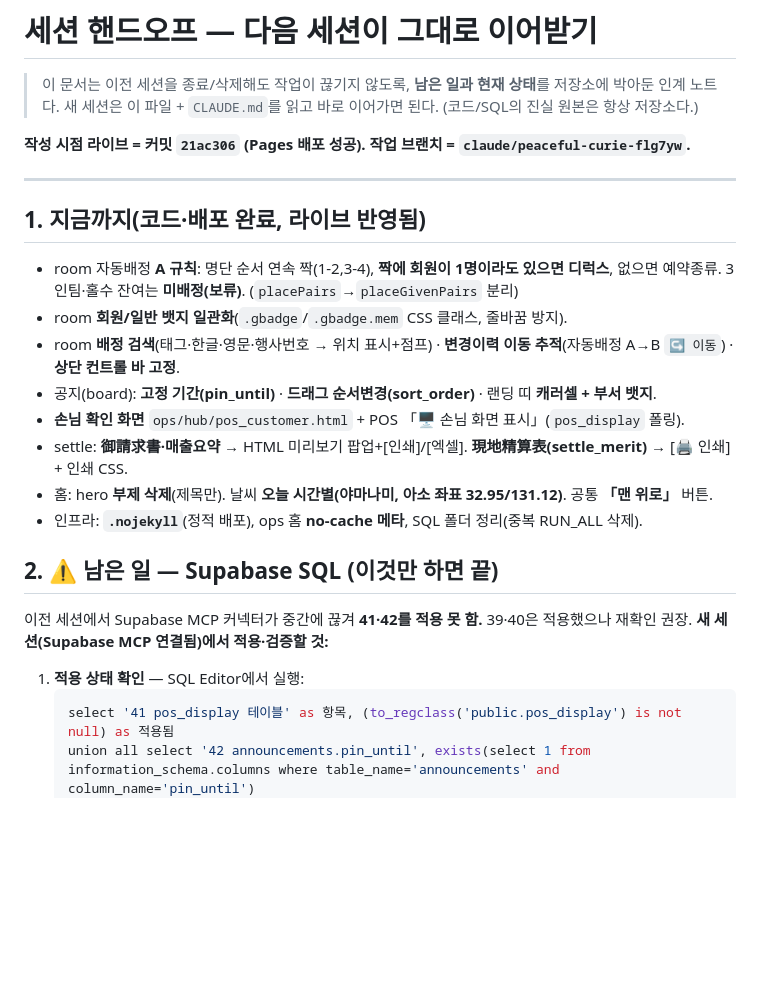
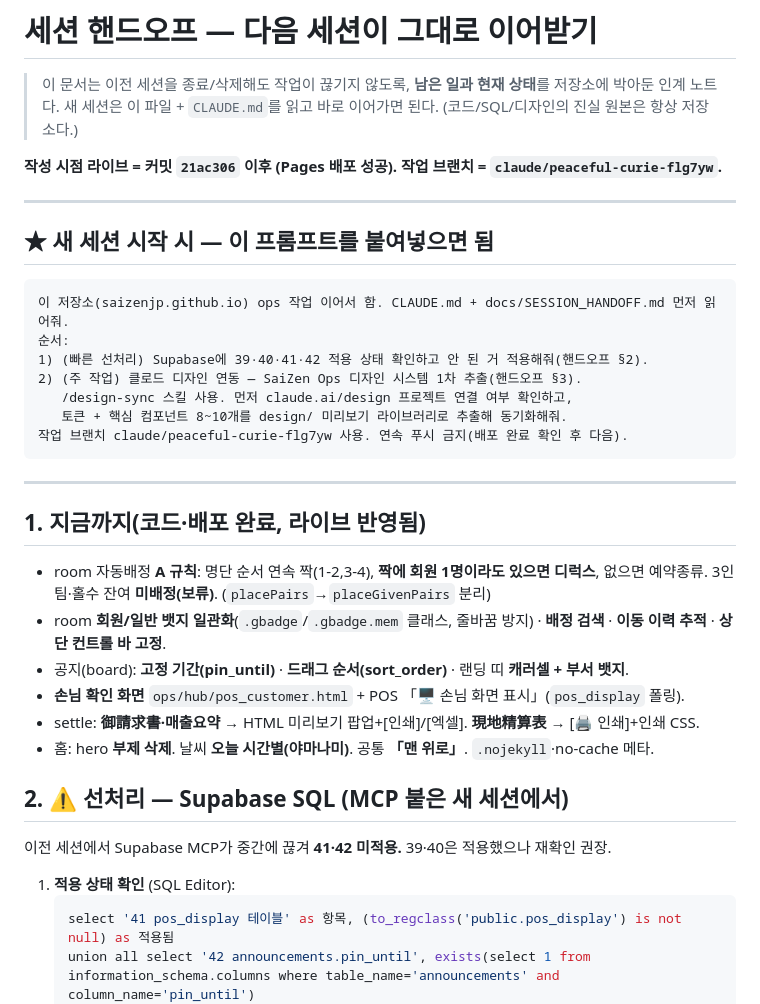
Before and after one commit to Saizenjp/saizenjp.github.io, a Markdown page: docs/SESSION_HANDOFF.md, the part around one of its changes. Drawn GitHub-style; blank space fills up the shorter version.

````diff
--- a/docs/SESSION_HANDOFF.md
+++ b/docs/SESSION_HANDOFF.md
@@ -1,27 +1,36 @@
 # 세션 핸드오프 — 다음 세션이 그대로 이어받기
 
 > 이 문서는 이전 세션을 종료/삭제해도 작업이 끊기지 않도록, **남은 일과 현재 상태**를 저장소에 박아둔 인계 노트다.
-> 새 세션은 이 파일 + `CLAUDE.md`를 읽고 바로 이어가면 된다. (코드/SQL의 진실 원본은 항상 저장소다.)
+> 새 세션은 이 파일 + `CLAUDE.md`를 읽고 바로 이어가면 된다. (코드/SQL/디자인의 진실 원본은 항상 저장소다.)
 
-**작성 시점 라이브 = 커밋 `21ac306` (Pages 배포 성공). 작업 브랜치 = `claude/peaceful-curie-flg7yw`.**
+**작성 시점 라이브 = 커밋 `21ac306` 이후 (Pages 배포 성공). 작업 브랜치 = `claude/peaceful-curie-flg7yw`.**
+
+---
+
+## ★ 새 세션 시작 시 — 이 프롬프트를 붙여넣으면 됨
+```
+이 저장소(saizenjp.github.io) ops 작업 이어서 함. CLAUDE.md + docs/SESSION_HANDOFF.md 먼저 읽어줘.
+순서:
+1) (빠른 선처리) Supabase에 39·40·41·42 적용 상태 확인하고 안 된 거 적용해줘(핸드오프 §2).
+2) (주 작업) 클로드 디자인 연동 — SaiZen Ops 디자인 시스템 1차 추출(핸드오프 §3).
+   /design-sync 스킬 사용. 먼저 claude.ai/design 프로젝트 연결 여부 확인하고,
+   토큰 + 핵심 컴포넌트 8~10개를 design/ 미리보기 라이브러리로 추출해 동기화해줘.
+작업 브랜치 claude/peaceful-curie-flg7yw 사용. 연속 푸시 금지(배포 완료 확인 후 다음).
+```
 
 ---
 
 ## 1. 지금까지(코드·배포 완료, 라이브 반영됨)
-- room 자동배정 **A 규칙**: 명단 순서 연속 짝(1-2,3-4), **짝에 회원이 1명이라도 있으면 디럭스**, 없으면 예약종류. 3인팀·홀수 잔여는 **미배정(보류)**. (`placePairs`→`placeGivenPairs` 분리)
-- room **회원/일반 뱃지 일관화**(`.gbadge`/`.gbadge.mem` CSS 클래스, 줄바꿈 방지).
-- room **배정 검색**(태그·한글·영문·행사번호 → 위치 표시+점프) · **변경이력 이동 추적**(자동배정 A→B `↪️ 이동`) · **상단 컨트롤 바 고정**.
-- 공지(board): **고정 기간(pin_until)** · **드래그 순서변경(sort_order)** · 랜딩 띠 **캐러셀 + 부서 뱃지**.
+- room 자동배정 **A 규칙**: 명단 순서 연속 짝(1-2,3-4), **짝에 회원 1명이라도 있으면 디럭스**, 없으면 예약종류. 3인팀·홀수 잔여 **미배정(보류)**. (`placePairs`→`placeGivenPairs` 분리)
+- room **회원/일반 뱃지 일관화**(`.gbadge`/`.gbadge.mem` 클래스, 줄바꿈 방지) · **배정 검색** · **이동 이력 추적** · **상단 컨트롤 바 고정**.
+- 공지(board): **고정 기간(pin_until)** · **드래그 순서(sort_order)** · 랜딩 띠 **캐러셀 + 부서 뱃지**.
 - **손님 확인 화면** `ops/hub/pos_customer.html` + POS 「🖥 손님 화면 표시」(`pos_display` 폴링).
-- settle: **御請求書·매출요약** → HTML 미리보기 팝업+[인쇄]/[엑셀]. **現地精算表(settle_merit)** → [🖨 인쇄] + 인쇄 CSS.
-- 홈: hero **부제 삭제**(제목만). 날씨 **오늘 시간별(야마나미, 아소 좌표 32.95/131.12)**. 공통 **「맨 위로」** 버튼.
-- 인프라: **`.nojekyll`**(정적 배포), ops 홈 **no-cache 메타**, SQL 폴더 정리(중복 RUN_ALL 삭제).
+- settle: **御請求書·매출요약** → HTML 미리보기 팝업+[인쇄]/[엑셀]. **現地精算表** → [🖨 인쇄]+인쇄 CSS.
+- 홈: hero **부제 삭제**. 날씨 **오늘 시간별(야마나미)**. 공통 **「맨 위로」**. `.nojekyll`·no-cache 메타.
 
-## 2. ⚠ 남은 일 — Supabase SQL (이것만 하면 끝)
-이전 세션에서 Supabase MCP 커넥터가 중간에 끊겨 **41·42를 적용 못 함.** 39·40은 적용했으나 재확인 권장.
-**새 세션(Supabase MCP 연결됨)에서 적용·검증할 것:**
-
-1. **적용 상태 확인** — SQL Editor에서 실행:
+## 2. ⚠ 선처리 — Supabase SQL (MCP 붙은 새 세션에서)
+이전 세션에서 Supabase MCP가 중간에 끊겨 **41·42 미적용.** 39·40은 적용했으나 재확인 권장.
+1. **적용 상태 확인** (SQL Editor):
    ```sql
    select '41 pos_display 테이블' as 항목, (to_regclass('public.pos_display') is not null) as 적용됨
    union all select '42 announcements.pin_until', exists(select 1 from information_schema.columns where table_name='announcements' and column_name='pin_until')
````
Also changed, not shown: other parts of docs/SESSION_HANDOFF.md (+38 -14 lines).
